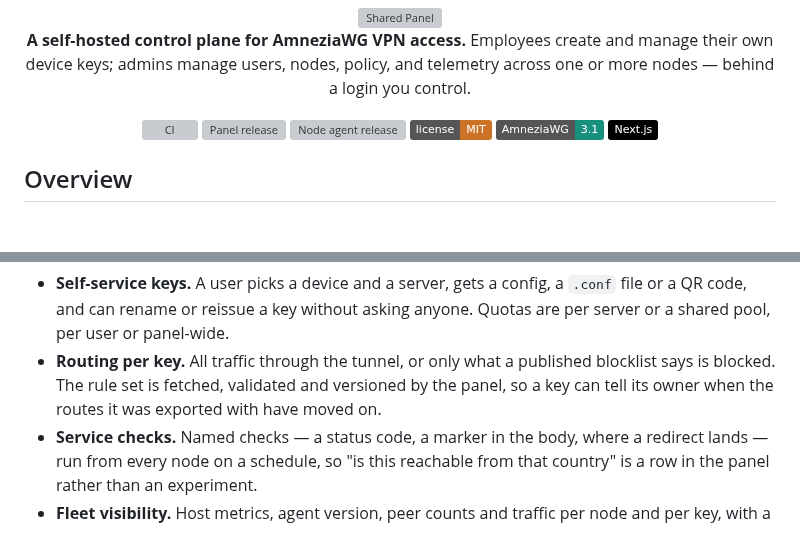
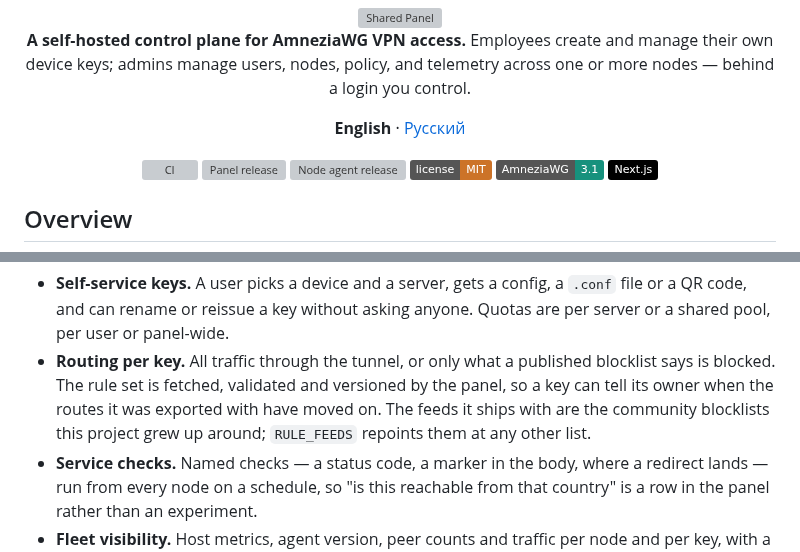
Before and after one commit to wyrtensi/amnezia-shared-panel, a Markdown page: README.md, 2 parts joined by grey strips. GitHub-like rendering; badges without logos; blank space fills up the shorter version; grey boxes are pictures that could not be loaded.

```diff
--- a/README.md
+++ b/README.md
@@ -5,6 +5,8 @@
 **A self-hosted control plane for AmneziaWG VPN access.**
 Employees create and manage their own device keys; admins manage users, nodes,
 policy, and telemetry across one or more nodes — behind a login you control.
+
+**English** · [Русский](README.ru.md)
 
 [![CI](https://github.com/wyrtensi/amnezia-shared-panel/actions/workflows/ci.yml/badge.svg)](https://github.com/wyrtensi/amnezia-shared-panel/actions/workflows/ci.yml)
 [![Panel release](https://img.shields.io/github/v/tag/wyrtensi/amnezia-shared-panel?filter=v*&label=panel&color=cc7328)](https://github.com/wyrtensi/amnezia-shared-panel/releases)
@@ -45,7 +47,8 @@ What that buys an operator, concretely:
 - **Routing per key.** All traffic through the tunnel, or only what a published
   blocklist says is blocked. The rule set is fetched, validated and versioned by
   the panel, so a key can tell its owner when the routes it was exported with
-  have moved on.
+  have moved on. The feeds it ships with are the community blocklists this
+  project grew up around; `RULE_FEEDS` repoints them at any other list.
 - **Service checks.** Named checks — a status code, a marker in the body, where a
   redirect lands — run from every node on a schedule, so "is this reachable from
   that country" is a row in the panel rather than an experiment.
```
Also changed, not shown: README.ru.md (added, +223 -0 lines), docs/assets/admin-nodes.png, docs/assets/admin-nodes.ru.png (added), docs/assets/admin-overview.png, docs/assets/admin-overview.ru.png (added), 2 other files.
